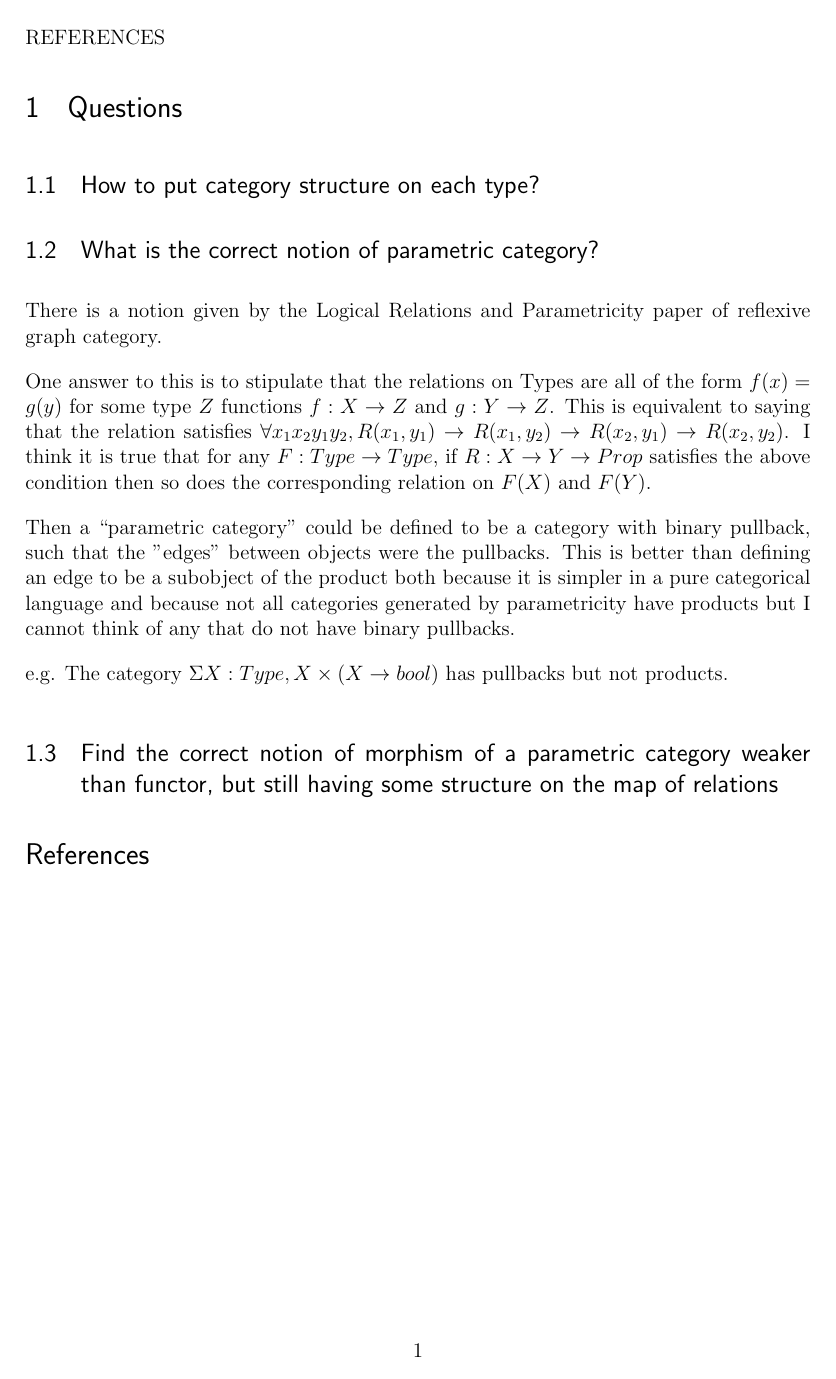
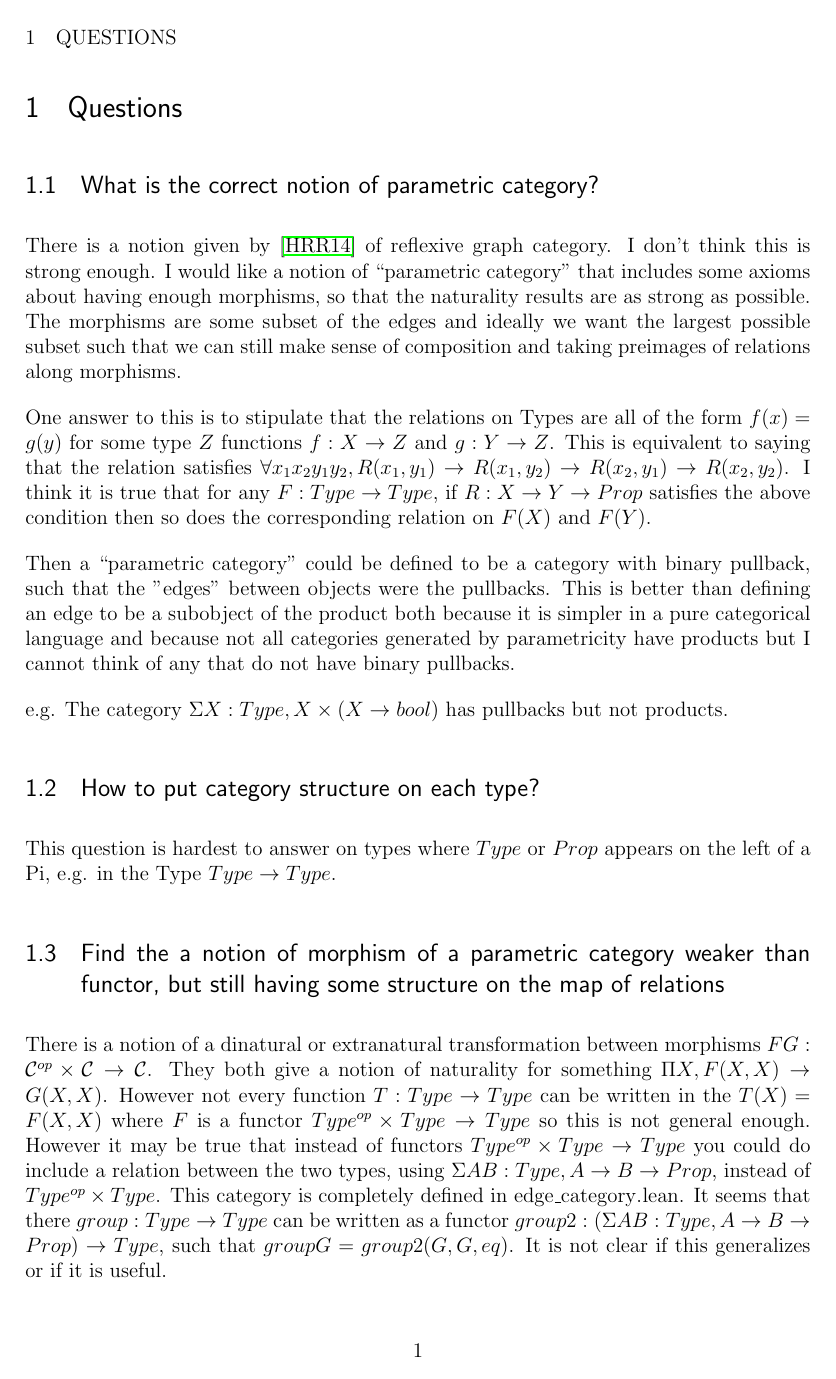
Before and after one commit to ChrisHughes24/coq-and-lean-playground, a LaTeX document (TeX/Parametricity-notes.tex): the whole page before the commit and page 1 of 2 after it. Compiled offline with pdfLaTeX.

Commit message:
more notes

```diff
--- a/TeX/Parametricity-notes.tex
+++ b/TeX/Parametricity-notes.tex
@@ -144,11 +144,14 @@
 
 \section{Questions}
 
-\subsection{How to put category structure on each type?}
-
 \subsection{What is the correct notion of parametric category?}
 
-There is a notion given by the Logical Relations and Parametricity paper of reflexive graph category.
+There is a notion given by \cite{Hermida2014LogicalRA} of reflexive graph category.
+I don't think this is strong enough. I would like a notion of ``parametric category'' that
+includes some axioms about having enough morphisms, so that the naturality results are as strong as
+possible. The morphisms are some subset of the edges and ideally we want the largest
+possible subset such that we can still make sense of composition and taking preimages of relations
+along morphisms.
 
 One answer to this is to stipulate that the relations on Types are all of the form $f(x) = g(y)$ for
 some type $Z$ functions $f : X \rightarrow Z$ and $g : Y \rightarrow Z$. This is equivalent to saying
@@ -164,5 +167,23 @@ generated by parametricity have products but I cannot think of any that do not h
 
 e.g. The category $\Sigma X : Type, X \times (X \to bool)$ has pullbacks but not products.
 
-\subsection{Find the correct notion of morphism of a parametric category weaker than functor, but
+
+\subsection{How to put category structure on each type?}
+
+This question is hardest to answer on types where $Type$ or $Prop$ appears on the left of a Pi,
+e.g. in the Type $Type\rightarrow Type$.
+
+\subsection{Find the a notion of morphism of a parametric category weaker than functor, but
   still having some structure on the map of relations}
+
+There is a notion of a dinatural or extranatural transformation between morphisms
+$F G : \mathcal{C}^{op} \times \mathcal{C} \rightarrow \mathcal{C}$. They both give
+a notion of naturality for something $\Pi X, F(X, X) \rightarrow G(X,X)$. However not
+every function $T : Type \rightarrow Type$ can be written in the $T(X) = F(X, X)$ where
+$F$ is a functor $Type^{op} \times Type \rightarrow Type$ so this is not general enough.
+However it may be true that instead of functors $Type^{op} \times Type \rightarrow Type$
+you could do include a relation between the two types, using $\Sigma A B : Type, A \rightarrow B \rightarrow Prop$,
+instead of $Type^{op} \times Type$. This category is completely defined in \lstinline{edge_category.lean}.
+It seems that there $group : Type \rightarrow Type$ can be written as a functor
+$group2 : (\Sigma A B : Type, A \rightarrow B \rightarrow Prop) \rightarrow Type$, such that
+$group G = group2(G, G, eq)$. It is not clear if this generalizes or if it is useful.
```
Also changed, not shown: TeX/references.bib (added, +8 -0 lines), TeX/Parametricity-notes.pdf, TeX/Parametricity-notes.tex (19 more changed lines), 2 other files.
